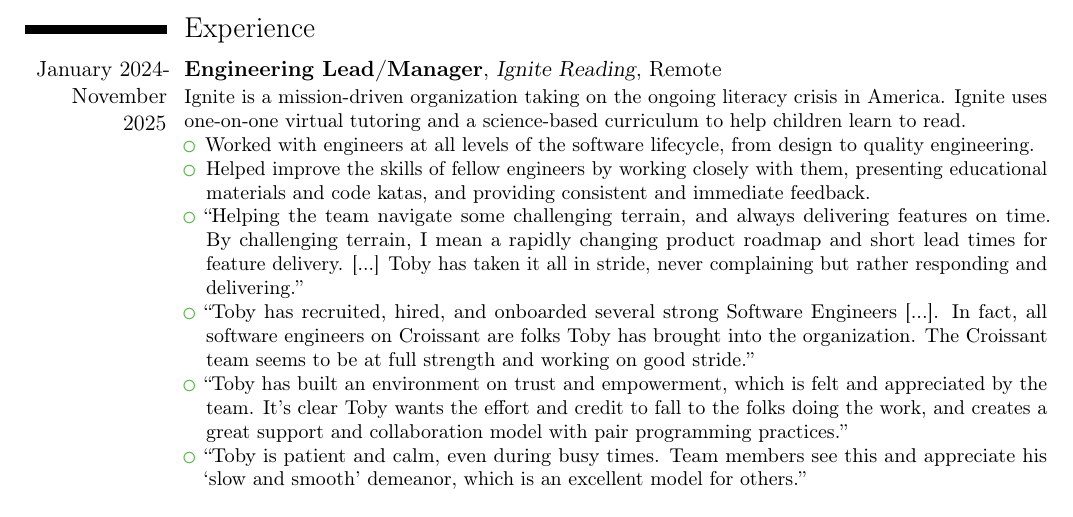
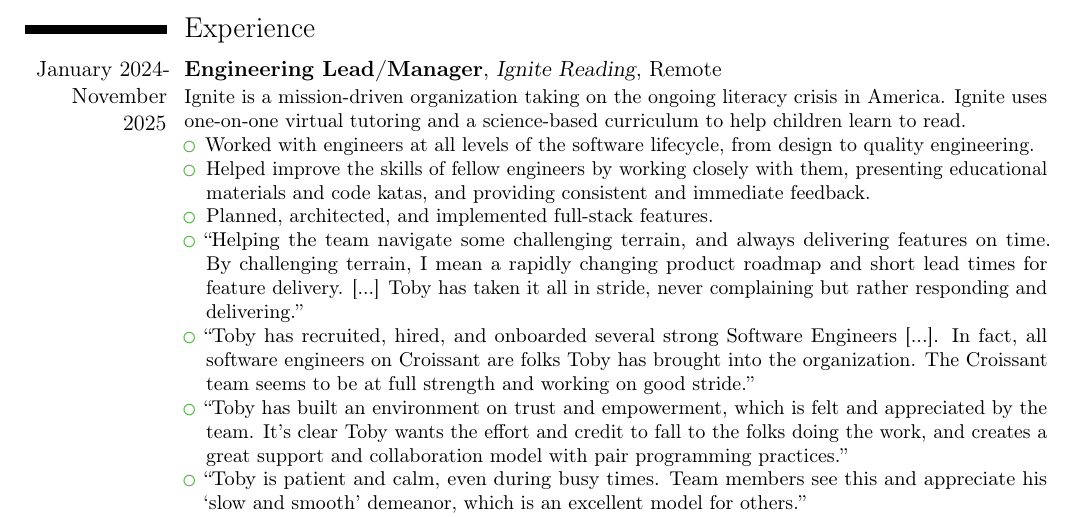
Before and after one commit to tobytripp/resume, a LaTeX CV (resume.tex): part of page 1 of 4, cut so that both start at the same text. Compiled offline with pdfLaTeX.

Commit message:
Add implementation note

```diff
--- a/resume.tex
+++ b/resume.tex
@@ -77,6 +77,7 @@
   \item Helped improve the skills of fellow engineers by working closely with
     them, presenting educational materials and code katas, and providing
     consistent and immediate feedback.
+  \item Planned, architected, and implemented full-stack features.
   \item “Helping the team navigate some challenging terrain, and always
     delivering features on time.  By challenging terrain, I mean a rapidly
     changing product roadmap and short lead times for feature delivery.  [...]
```
Also changed, not shown: resume.pdf.
